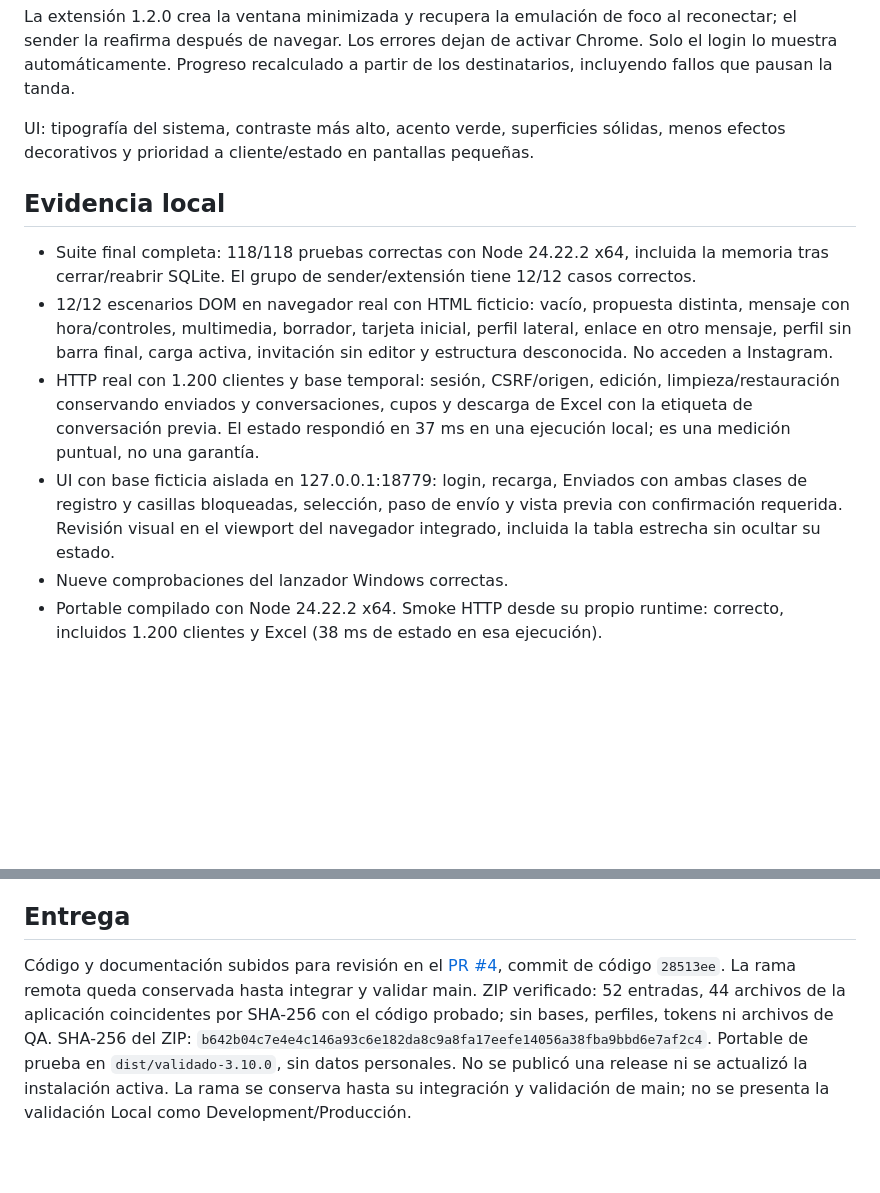
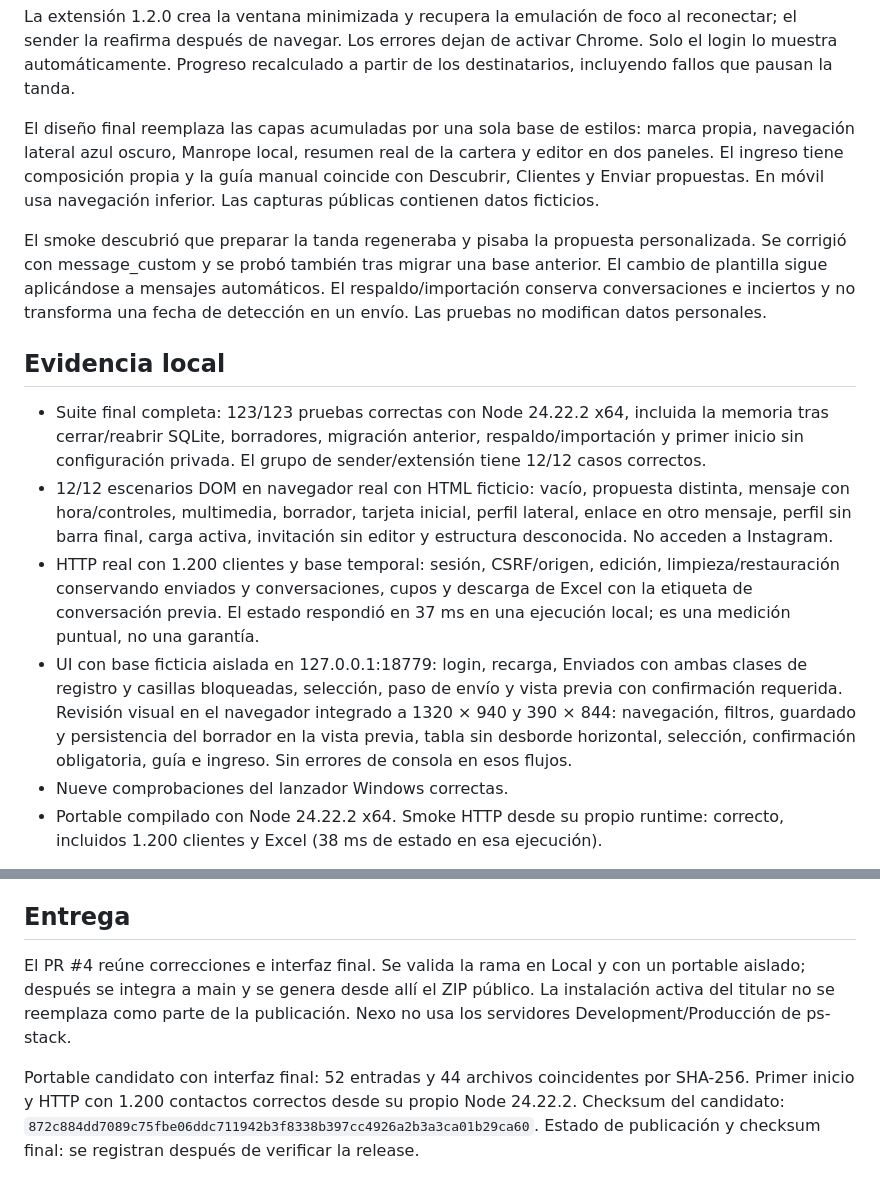
Before and after one commit to EnriqueArielLopez/nexo, a Markdown page: docs/VALIDACION-3.10.md, 2 parts joined by grey strips. Drawn GitHub-style; blank space fills up the shorter version.

```diff
--- a/docs/VALIDACION-3.10.md
+++ b/docs/VALIDACION-3.10.md
@@ -28,13 +28,24 @@ reconectar; el sender la reafirma después de navegar. Los errores dejan de
 activar Chrome. Solo el login lo muestra automáticamente. Progreso recalculado
 a partir de los destinatarios, incluyendo fallos que pausan la tanda.
 
-UI: tipografía del sistema, contraste más alto, acento verde, superficies sólidas,
-menos efectos decorativos y prioridad a cliente/estado en pantallas pequeñas.
+El diseño final reemplaza las capas acumuladas por una sola base de estilos:
+marca propia, navegación lateral azul oscuro, Manrope local, resumen real de la
+cartera y editor en dos paneles. El ingreso tiene composición propia y la guía
+manual coincide con Descubrir, Clientes y Enviar propuestas. En móvil usa
+navegación inferior. Las capturas públicas contienen datos ficticios.
+
+El smoke descubrió que preparar la tanda regeneraba y pisaba la propuesta
+personalizada. Se corrigió con message_custom y se probó también tras migrar
+una base anterior. El cambio de plantilla sigue aplicándose a mensajes
+automáticos. El respaldo/importación conserva conversaciones e inciertos y no
+transforma una fecha de detección en un envío. Las pruebas no modifican datos
+personales.
 
 ## Evidencia local
 
-- Suite final completa: 118/118 pruebas correctas con Node 24.22.2 x64,
-  incluida la memoria tras cerrar/reabrir SQLite. El grupo de sender/extensión
+- Suite final completa: 123/123 pruebas correctas con Node 24.22.2 x64,
+  incluida la memoria tras cerrar/reabrir SQLite, borradores, migración anterior,
+  respaldo/importación y primer inicio sin configuración privada. El grupo de sender/extensión
   tiene 12/12 casos correctos.
 - 12/12 escenarios DOM en navegador real con HTML ficticio: vacío, propuesta
   distinta, mensaje con hora/controles, multimedia, borrador, tarjeta inicial,
@@ -46,8 +57,10 @@ menos efectos decorativos y prioridad a cliente/estado en pantallas pequeñas.
   en una ejecución local; es una medición puntual, no una garantía.
 - UI con base ficticia aislada en 127.0.0.1:18779: login, recarga, Enviados con
   ambas clases de registro y casillas bloqueadas, selección, paso de envío y
-  vista previa con confirmación requerida. Revisión visual en el viewport del
-  navegador integrado, incluida la tabla estrecha sin ocultar su estado.
+  vista previa con confirmación requerida. Revisión visual en el navegador integrado a 1320 × 940 y 390 × 844: navegación, filtros,
+  guardado y persistencia del borrador en la vista previa, tabla sin desborde
+  horizontal, selección, confirmación obligatoria, guía e ingreso. Sin errores
+  de consola en esos flujos.
 - Nueve comprobaciones del lanzador Windows correctas.
 - Portable compilado con Node 24.22.2 x64. Smoke HTTP desde su propio runtime:
   correcto, incluidos 1.200 clientes y Excel (38 ms de estado en esa ejecución).
@@ -71,12 +84,13 @@ una base antigua sobre el historial reciente.
 
 ## Entrega
 
-Código y documentación subidos para revisión en el
-[PR #4](https://github.com/EnriqueArielLopez/nexo/pull/4), commit de código
-`28513ee`. La rama remota queda conservada hasta integrar y validar main. ZIP verificado:
-52 entradas, 44 archivos de la aplicación coincidentes por SHA-256 con el código
-probado; sin bases, perfiles, tokens ni archivos de QA. SHA-256 del ZIP:
-`b642b04c7e4e4c146a93c6e182da8c9a8fa17eefe14056a38fba9bbd6e7af2c4`. Portable de
-prueba en `dist/validado-3.10.0`, sin datos personales. No se publicó una release ni
-se actualizó la instalación activa. La rama se conserva hasta su integración y
-validación de main; no se presenta la validación Local como Development/Producción.
+El PR #4 reúne correcciones e interfaz final. Se valida la rama en Local y con
+un portable aislado; después se integra a main y se genera desde allí el ZIP
+público. La instalación activa del titular no se reemplaza como parte de la
+publicación. Nexo no usa los servidores Development/Producción de ps-stack.
+
+Portable candidato con interfaz final: 52 entradas y 44 archivos coincidentes
+por SHA-256. Primer inicio y HTTP con 1.200 contactos correctos desde su propio
+Node 24.22.2. Checksum del candidato:
+`872c884dd7089c75fbe06ddc711942b3f8338b397cc4926a2b3a3ca01b29ca60`.
+Estado de publicación y checksum final: se registran después de verificar la release.
```
Also changed, not shown: README.md (+16 -5 lines), docs/ARQUITECTURA.md (+24 -0 lines), docs/images/nexo-clientes.jpg (added), docs/images/nexo-propuesta.jpg (added), 11 other files.
